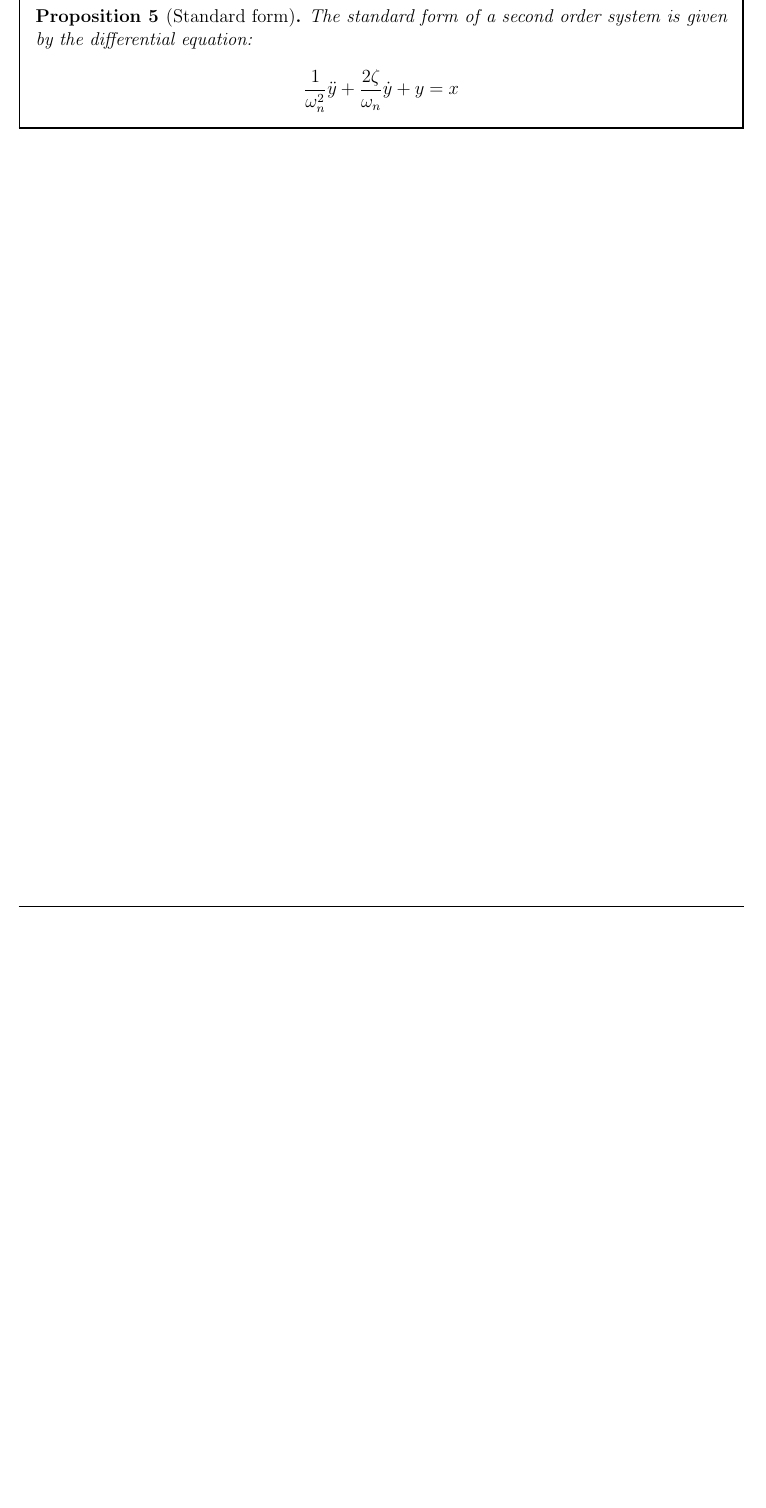
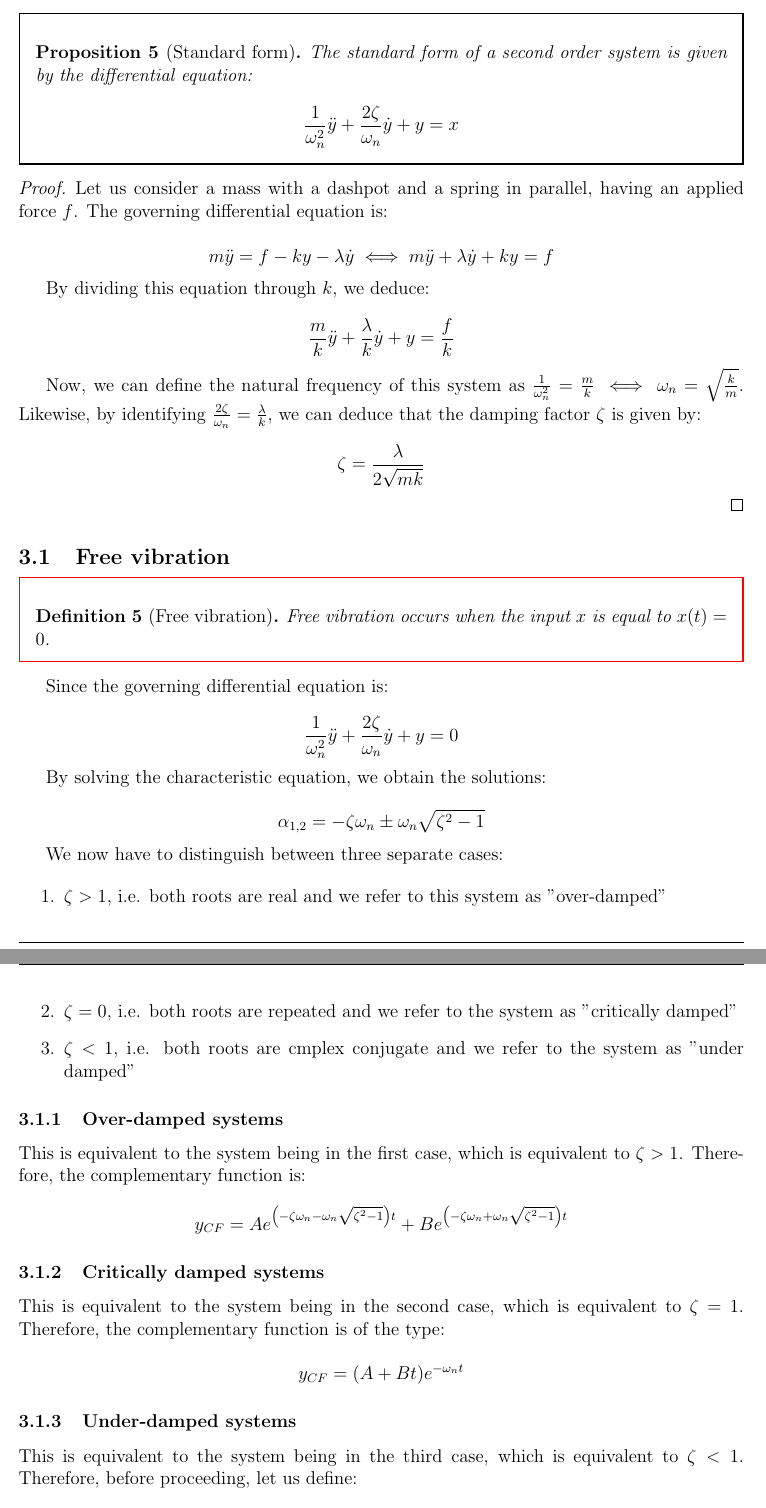
Before and after one commit to thmihnea/cambridge_notes, a LaTeX document (1A/1P1/vibrations.tex): part of page 8 of 8 before the commit and two parts of pages 8 and 9 of 10 after it, the two joined at a grey line, cut so that both start at the same text, the shorter picture padded with empty space. Compiled offline with pdfLaTeX.

Commit message:
finished lent vibes

```diff
--- a/1A/1P1/vibrations.tex
+++ b/1A/1P1/vibrations.tex
@@ -262,3 +262,56 @@ With the initial condition of $y(0) = 0$.
   \[ \frac{1}{\omega_n^2}\ddot{y} + \frac{2\zeta}{\omega_n}\dot{y} + y = x \]
 \end{proposition}
 
+\begin{proof}
+  Let us consider a mass with a dashpot and a spring in parallel, having an applied force $f$. The governing differential equation is:
+
+  \[ m\ddot{y} = f - ky - \lambda\dot{y} \iff m\ddot{y} + \lambda\dot{y} + ky = f \]
+
+  By dividing this equation through $k$, we deduce:
+
+  \[ \frac{m}{k}\ddot{y} + \frac{\lambda}{k}\dot{y} + y = \frac{f}{k} \]
+
+  Now, we can define the natural frequency of this system as $\frac{1}{\omega_n^2} = \frac{m}{k} \iff \omega_n = \sqrt{\frac{k}{m}}$. Likewise, by identifying $\frac{2\zeta}{\omega_n} = \frac{\lambda}{k}$, we can deduce that the damping factor $\zeta$ is given by:
+
+  \[ \zeta = \frac{\lambda}{2\sqrt{mk}} \]
+\end{proof}
+
+\subsection{Free vibration}
+
+\begin{definition}[Free vibration]
+  Free vibration occurs when the input $x$ is equal to $x(t) = 0$.
+\end{definition}
+
+Since the governing differential equation is:
+
+\[ \frac{1}{\omega_n^2}\ddot{y} + \frac{2\zeta}{\omega_n}\dot{y} + y = 0 \]
+
+By solving the characteristic equation, we obtain the solutions:
+
+\[ \alpha_{1, 2} = -\zeta\omega_n \pm \omega_n\sqrt{\zeta^2 - 1} \]
+
+We now have to distinguish between three separate cases:
+
+\begin{enumerate}
+  \item $\zeta > 1$, i.e. both roots are real and we refer to this system as "over-damped"
+  \item $\zeta = 0$, i.e. both roots are repeated and we refer to the system as "critically damped"
+  \item $\zeta < 1$, i.e. both roots are cmplex conjugate and we refer to the system as "under damped"
+\end{enumerate}
+
+\subsubsection{Over-damped systems}
+
+This is equivalent to the system being in the first case, which is equivalent to $\zeta > 1$. Therefore, the complementary function is:
+
+\[ y_{CF} = Ae^{\left(-\zeta\omega_n - \omega_n\sqrt{\zeta^2 - 1}\right)t} + Be^{\left(-\zeta\omega_n + \omega_n\sqrt{\zeta^2 - 1}\right)t} \]
+
+\subsubsection{Critically damped systems}
+
+This is equivalent to the system being in the second case, which is equivalent to $\zeta = 1$. Therefore, the complementary function is of the type:
+
+\[ y_{CF} = (A + Bt)e^{-\omega_n t} \]
+
+\subsubsection{Under-damped systems}
+
+This is equivalent to the system being in the third case, which is equivalent to $\zeta < 1$. Therefore, before proceeding, let us define:
+
+\[ \omega_d = \omega_n\sqrt{1 - \zeta^2} \]
@@ -264,0 +341 @@ With the initial condition of $y(0) = 0$.
+\[ y(t) = De^{-\zeta\omega_n t}\cos{(\omega_d t - \psi)} + x_0 \]
```
Also changed, not shown: 1A/1P1/vibrations.pdf, 1A/1P1/vibrations.tex (56 more changed lines).
